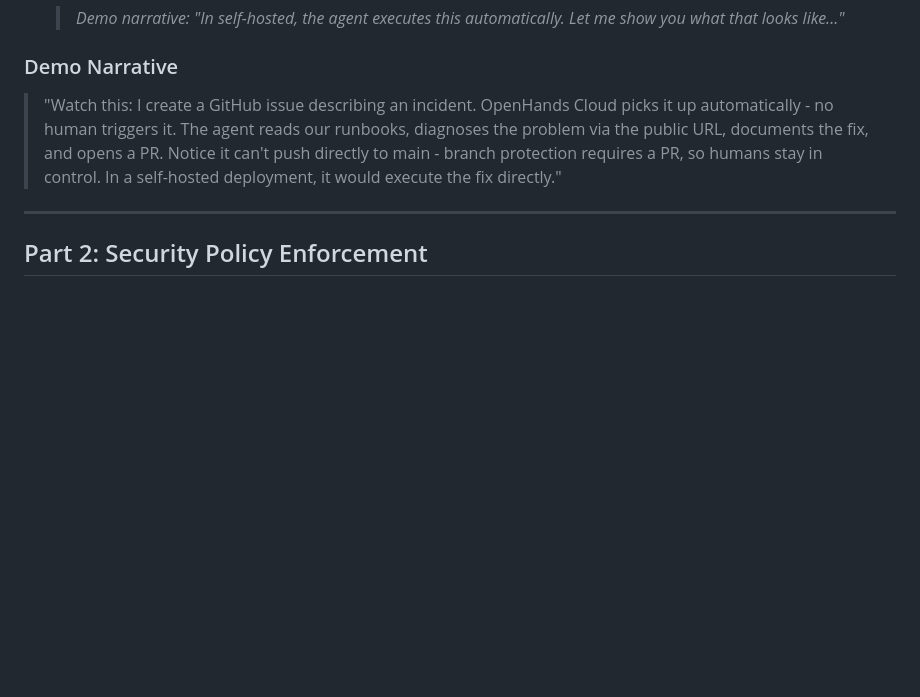
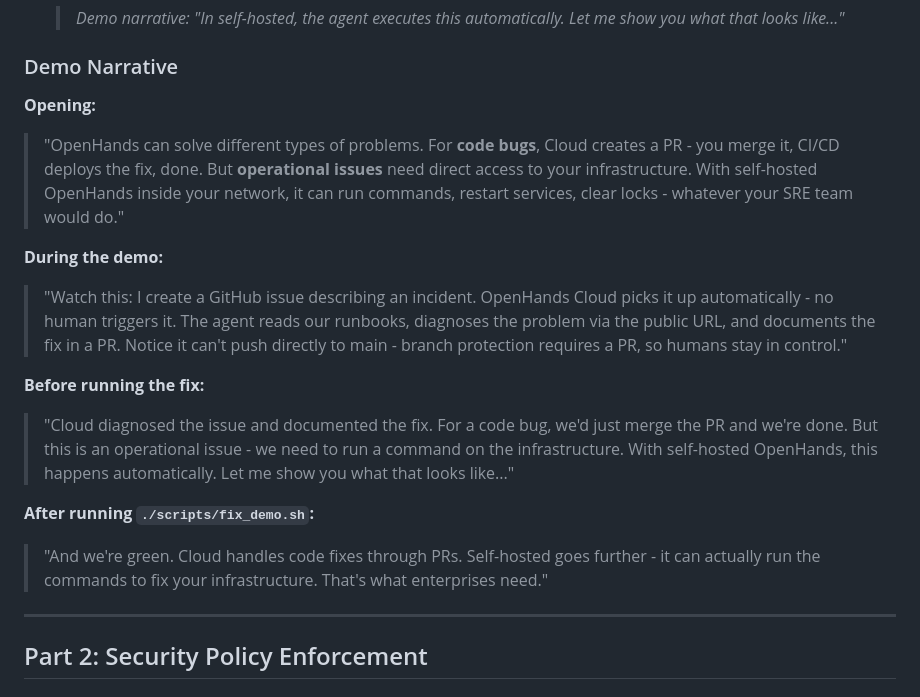
Before and after one commit to rajshah4/openhands-sre, a Markdown page: DEMO.md, the part around the change. Drawn GitHub-style; blank space fills up the shorter version.

Commit message:
Add full demo narrative: Cloud vs Self-hosted story
- Opening: explains code bugs vs operational issues
- During demo: describes the automated workflow
- Before fix: positions why self-hosted is needed
- After fix: enterprise value proposition

```diff
--- a/DEMO.md
+++ b/DEMO.md
@@ -168,7 +168,17 @@ GitHub Issue --> OpenHands Cloud --> Agent Runs --> PR Created
 
 ### Demo Narrative
 
-> "Watch this: I create a GitHub issue describing an incident. OpenHands Cloud picks it up automatically - no human triggers it. The agent reads our runbooks, diagnoses the problem via the public URL, documents the fix, and opens a PR. Notice it can't push directly to main - branch protection requires a PR, so humans stay in control. In a self-hosted deployment, it would execute the fix directly."
+**Opening:**
+> "OpenHands can solve different types of problems. For **code bugs**, Cloud creates a PR - you merge it, CI/CD deploys the fix, done. But **operational issues** need direct access to your infrastructure. With self-hosted OpenHands inside your network, it can run commands, restart services, clear locks - whatever your SRE team would do."
+
+**During the demo:**
+> "Watch this: I create a GitHub issue describing an incident. OpenHands Cloud picks it up automatically - no human triggers it. The agent reads our runbooks, diagnoses the problem via the public URL, and documents the fix in a PR. Notice it can't push directly to main - branch protection requires a PR, so humans stay in control."
+
+**Before running the fix:**
+> "Cloud diagnosed the issue and documented the fix. For a code bug, we'd just merge the PR and we're done. But this is an operational issue - we need to run a command on the infrastructure. With self-hosted OpenHands, this happens automatically. Let me show you what that looks like..."
+
+**After running `./scripts/fix_demo.sh`:**
+> "And we're green. Cloud handles code fixes through PRs. Self-hosted goes further - it can actually run the commands to fix your infrastructure. That's what enterprises need."
 
 ---
 
```
